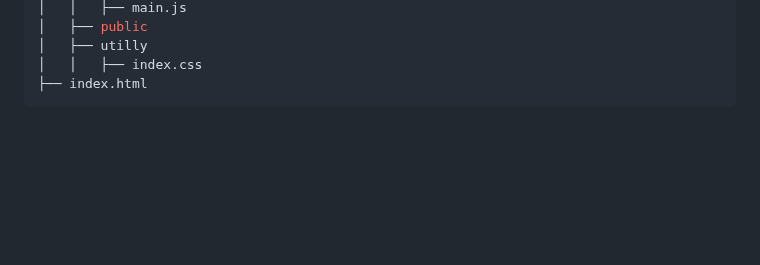
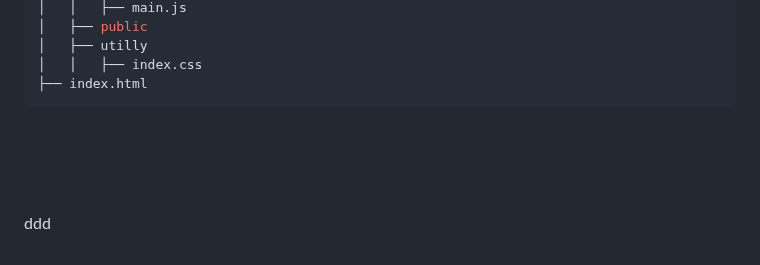
Before and after one commit to kimyougmin/NotionClone, a Markdown page: README.md, the part around the change. Rendered like a GitHub page; blank space fills up the shorter version.

````diff
--- a/README.md
+++ b/README.md
@@ -62,3 +62,6 @@
 ├── index.html
 ```
 <br><br><br>
+
+
+  ddd
````
